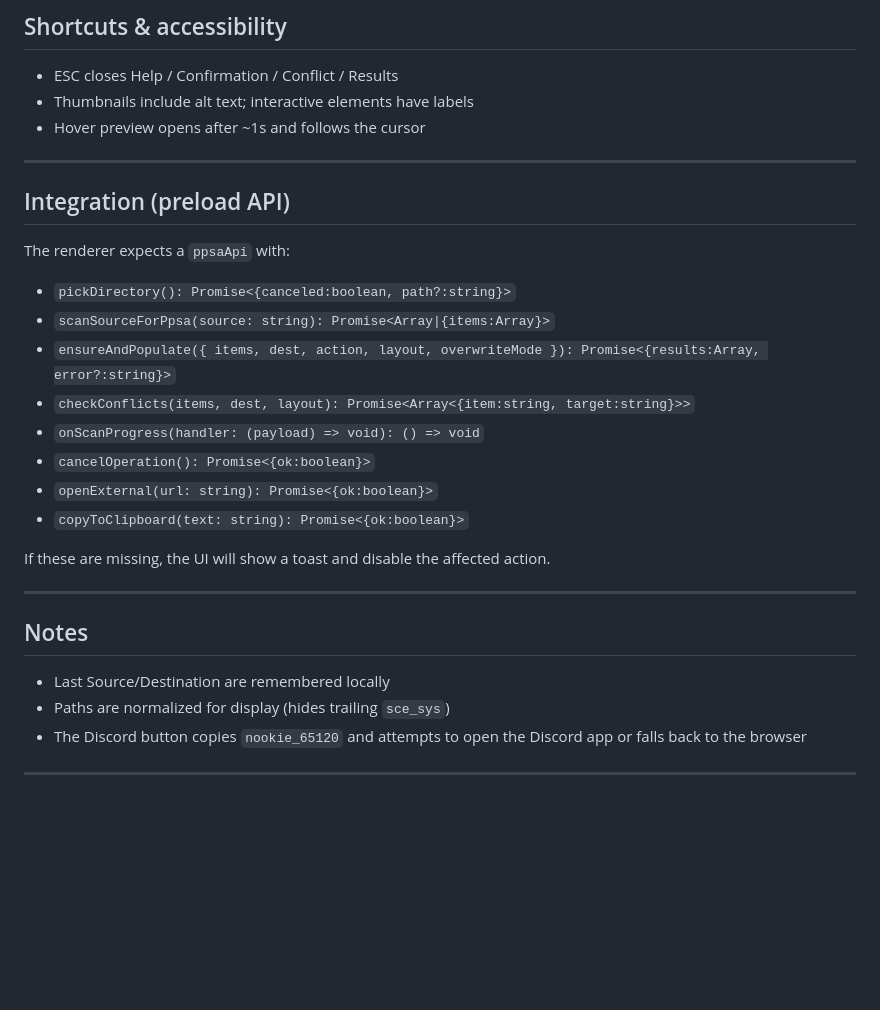
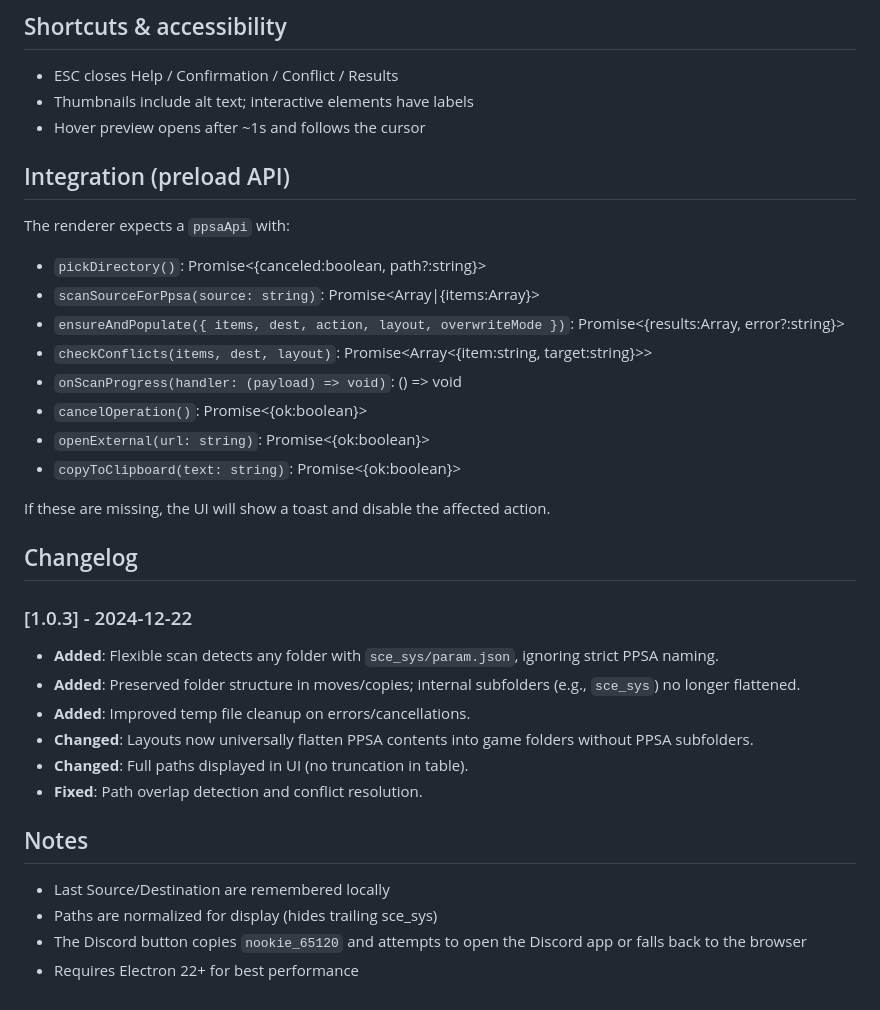
Before and after one commit to NookieAI/PS5-Vault, a Markdown page: README.md, the part around one of its changes. Drawn GitHub-style; blank space fills up the shorter version.

```diff
--- a/README.md
+++ b/README.md
@@ -81,29 +72,34 @@ Names are sanitized automatically. PPSA and GameName are derived from metadata o
 - Thumbnails include alt text; interactive elements have labels
 - Hover preview opens after ~1s and follows the cursor
 
----
-
 ## Integration (preload API)
 
 The renderer expects a `ppsaApi` with:
 
-- `pickDirectory(): Promise<{canceled:boolean, path?:string}>`
-- `scanSourceForPpsa(source: string): Promise<Array|{items:Array}>`
-- `ensureAndPopulate({ items, dest, action, layout, overwriteMode }): Promise<{results:Array, error?:string}>`
-- `checkConflicts(items, dest, layout): Promise<Array<{item:string, target:string}>>`
-- `onScanProgress(handler: (payload) => void): () => void`
-- `cancelOperation(): Promise<{ok:boolean}>`
-- `openExternal(url: string): Promise<{ok:boolean}>`
-- `copyToClipboard(text: string): Promise<{ok:boolean}>`
+- `pickDirectory()`: Promise<{canceled:boolean, path?:string}>
+- `scanSourceForPpsa(source: string)`: Promise<Array|{items:Array}>
+- `ensureAndPopulate({ items, dest, action, layout, overwriteMode })`: Promise<{results:Array, error?:string}>
+- `checkConflicts(items, dest, layout)`: Promise<Array<{item:string, target:string}>>
+- `onScanProgress(handler: (payload) => void)`: () => void
+- `cancelOperation()`: Promise<{ok:boolean}>
+- `openExternal(url: string)`: Promise<{ok:boolean}>
+- `copyToClipboard(text: string)`: Promise<{ok:boolean}>
 
 If these are missing, the UI will show a toast and disable the affected action.
 
----
+## Changelog
+
+### [1.0.3] - 2024-12-22
+- **Added**: Flexible scan detects any folder with `sce_sys/param.json`, ignoring strict PPSA naming.
+- **Added**: Preserved folder structure in moves/copies; internal subfolders (e.g., `sce_sys`) no longer flattened.
+- **Added**: Improved temp file cleanup on errors/cancellations.
+- **Changed**: Layouts now universally flatten PPSA contents into game folders without PPSA subfolders.
+- **Changed**: Full paths displayed in UI (no truncation in table).
+- **Fixed**: Path overlap detection and conflict resolution.
 
 ## Notes
 
 - Last Source/Destination are remembered locally
-- Paths are normalized for display (hides trailing `sce_sys`)
+- Paths are normalized for display (hides trailing sce_sys)
 - The Discord button copies `nookie_65120` and attempts to open the Discord app or falls back to the browser
-
----
+- Requires Electron 22+ for best performance
```
Also changed, not shown: other parts of README.md (+28 -37 lines).
